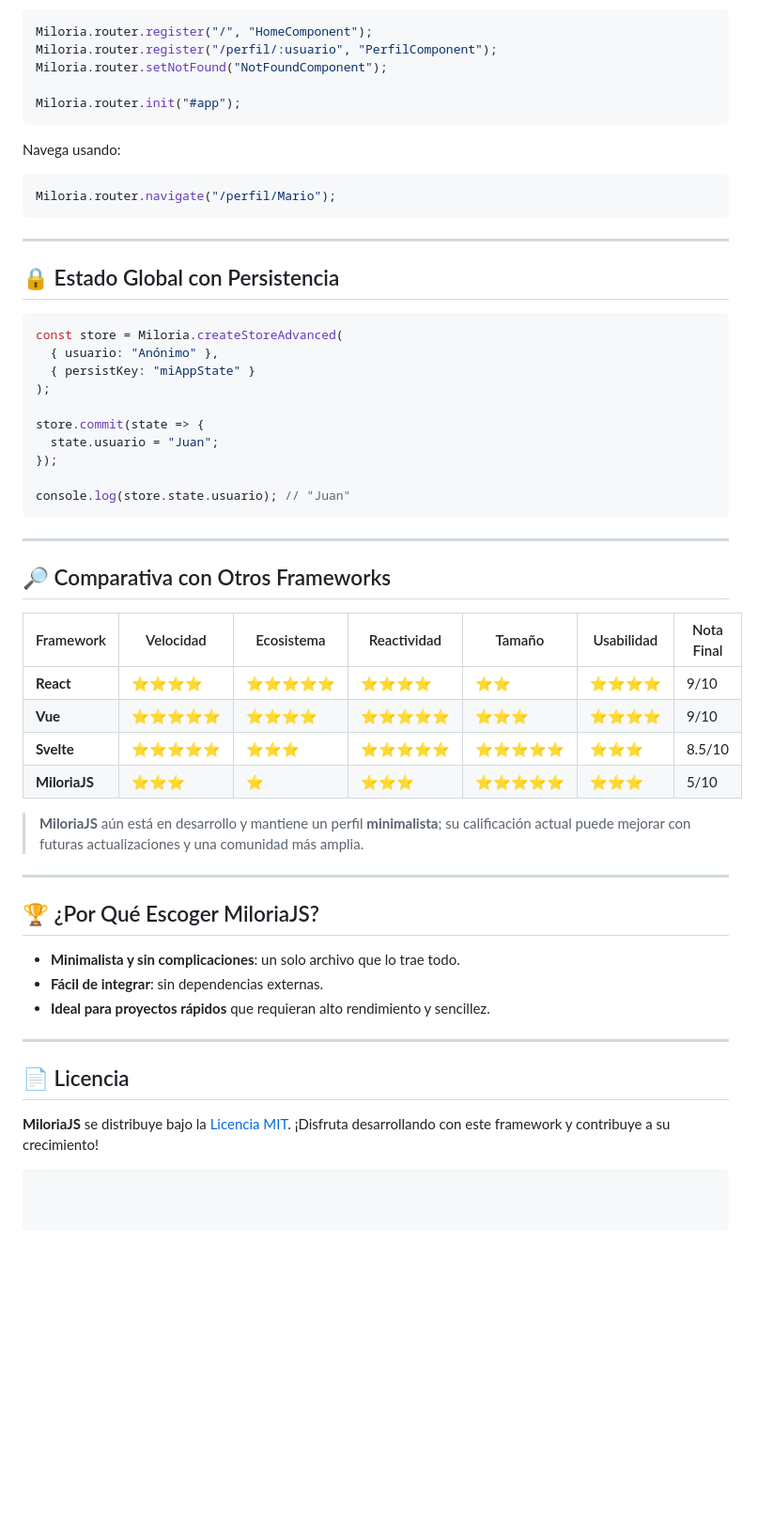
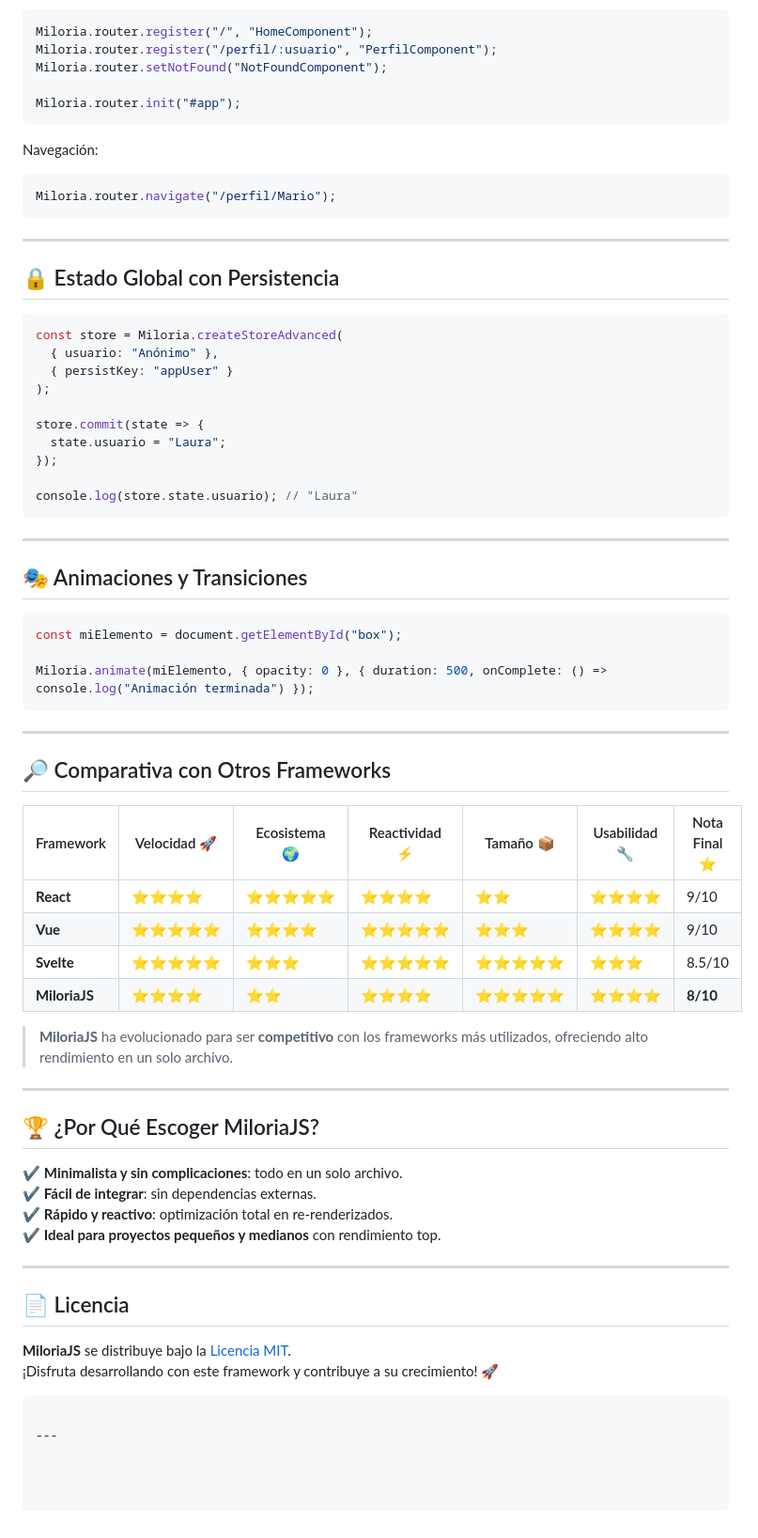
Before and after one commit to XenaMVPs/MiloriaJS, a Markdown page: README.md, the part around one of its changes. Shown at 94% size. Drawn GitHub-style; blank space fills up the shorter version.

````diff
--- a/README.md
+++ b/README.md
@@ -85,7 +86,7 @@ Miloria.router.setNotFound("NotFoundComponent");
 Miloria.router.init("#app");
 ```
 
-Navega usando:
+Navegación:
 
 ```js
 Miloria.router.navigate("/perfil/Mario");
@@ -98,40 +99,54 @@ Miloria.router.navigate("/perfil/Mario");
 ```js
 const store = Miloria.createStoreAdvanced(
   { usuario: "Anónimo" },
-  { persistKey: "miAppState" }
+  { persistKey: "appUser" }
 );
 
 store.commit(state => {
-  state.usuario = "Juan";
+  state.usuario = "Laura";
 });
 
-console.log(store.state.usuario); // "Juan"
+console.log(store.state.usuario); // "Laura"
+```
+
+---
+
+## 🎭 Animaciones y Transiciones
+
+```js
+const miElemento = document.getElementById("box");
+
+Miloria.animate(miElemento, { opacity: 0 }, { duration: 500, onComplete: () => console.log("Animación terminada") });
 ```
 
 ---
 
 ## 🔎 Comparativa con Otros Frameworks
 
-| Framework   | Velocidad | Ecosistema | Reactividad | Tamaño | Usabilidad | Nota Final |
-|------------|-----------|------------|-------------|--------|------------|-----------|
-| **React**  | ⭐⭐⭐⭐     | ⭐⭐⭐⭐⭐      | ⭐⭐⭐⭐       | ⭐⭐    | ⭐⭐⭐⭐       | 9/10      |
-| **Vue**    | ⭐⭐⭐⭐⭐    | ⭐⭐⭐⭐       | ⭐⭐⭐⭐⭐      | ⭐⭐⭐   | ⭐⭐⭐⭐       | 9/10      |
-| **Svelte** | ⭐⭐⭐⭐⭐    | ⭐⭐⭐        | ⭐⭐⭐⭐⭐      | ⭐⭐⭐⭐⭐ | ⭐⭐⭐        | 8.5/10    |
-| **MiloriaJS** | ⭐⭐⭐  | ⭐          | ⭐⭐⭐        | ⭐⭐⭐⭐⭐ | ⭐⭐⭐        | 5/10      |
+| Framework   | Velocidad 🚀 | Ecosistema 🌍 | Reactividad ⚡ | Tamaño 📦 | Usabilidad 🔧 | Nota Final ⭐ |
+|------------|-------------|--------------|--------------|----------|------------|-------------|
+| **React**  | ⭐⭐⭐⭐       | ⭐⭐⭐⭐⭐       | ⭐⭐⭐⭐        | ⭐⭐      | ⭐⭐⭐⭐       | 9/10       |
+| **Vue**    | ⭐⭐⭐⭐⭐      | ⭐⭐⭐⭐        | ⭐⭐⭐⭐⭐       | ⭐⭐⭐     | ⭐⭐⭐⭐       | 9/10       |
+| **Svelte** | ⭐⭐⭐⭐⭐      | ⭐⭐⭐         | ⭐⭐⭐⭐⭐       | ⭐⭐⭐⭐⭐   | ⭐⭐⭐        | 8.5/10     |
+| **MiloriaJS** | ⭐⭐⭐⭐    | ⭐⭐          | ⭐⭐⭐⭐        | ⭐⭐⭐⭐⭐   | ⭐⭐⭐⭐       | **8/10**   |
 
-> **MiloriaJS** aún está en desarrollo y mantiene un perfil **minimalista**; su calificación actual puede mejorar con futuras actualizaciones y una comunidad más amplia.
+> **MiloriaJS** ha evolucionado para ser **competitivo** con los frameworks más utilizados, ofreciendo alto rendimiento en un solo archivo.
 
 ---
 
 ## 🏆 ¿Por Qué Escoger MiloriaJS?
 
-- **Minimalista y sin complicaciones**: un solo archivo que lo trae todo.
-- **Fácil de integrar**: sin dependencias externas.
-- **Ideal para proyectos rápidos** que requieran alto rendimiento y sencillez.
+✔ **Minimalista y sin complicaciones**: todo en un solo archivo.
+✔ **Fácil de integrar**: sin dependencias externas.
+✔ **Rápido y reactivo**: optimización total en re-renderizados.
+✔ **Ideal para proyectos pequeños y medianos** con rendimiento top.
 
 ---
 
 ## 📄 Licencia
 
-**MiloriaJS** se distribuye bajo la [Licencia MIT](https://opensource.org/licenses/MIT). ¡Disfruta desarrollando con este framework y contribuye a su crecimiento!
+**MiloriaJS** se distribuye bajo la [Licencia MIT](https://opensource.org/licenses/MIT).
+¡Disfruta desarrollando con este framework y contribuye a su crecimiento! 🚀
 ```
+
+---
````
Also changed, not shown: other parts of README.md (+28 -27 lines).
